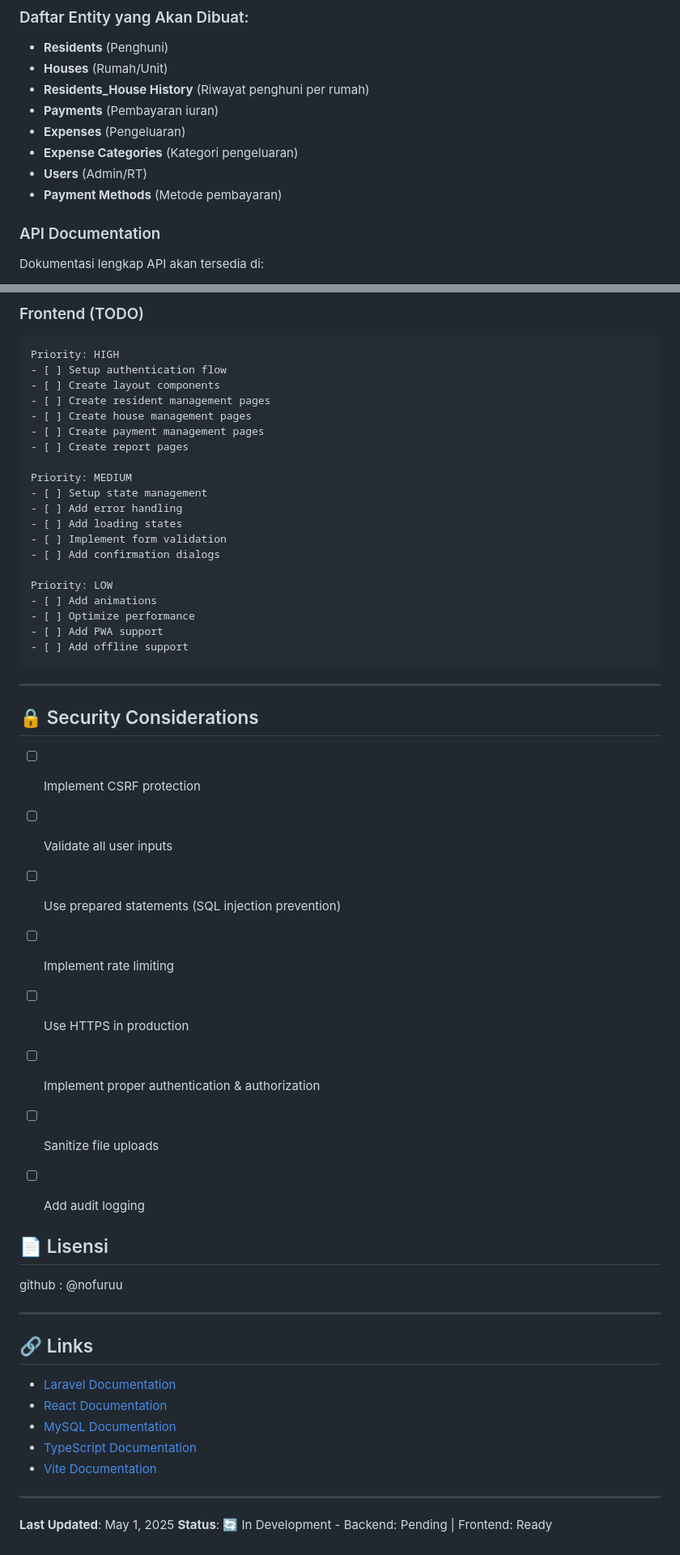
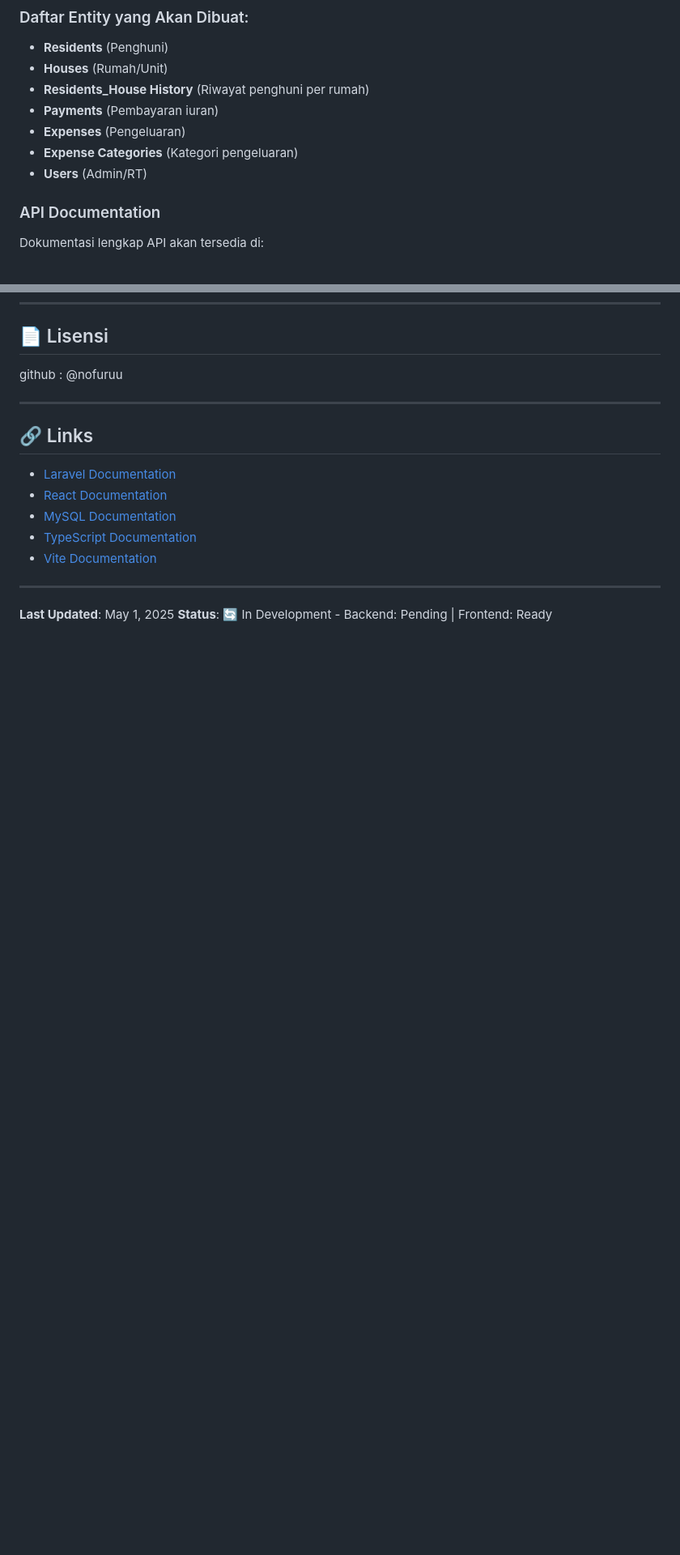
Before and after one commit to nofuruu/NexusRT, a Markdown page: README.md, 2 parts joined by grey strips. Shown at 81% size. Drawn GitHub-style; blank space fills up the shorter version.

Commit message:
Remove outdated sections from README
Removed several sections related to features and development notes, including pages for reports, settings, and various TODO items for both backend and frontend.

````diff
--- a/README.md
+++ b/README.md
@@ -552,7 +520,6 @@ Dokumentasi lengkap backend akan ditambahkan setelah:
 - **Expenses** (Pengeluaran)
 - **Expense Categories** (Kategori pengeluaran)
 - **Users** (Admin/RT)
-- **Payment Methods** (Metode pembayaran)
 
 ### API Documentation
 
@@ -635,41 +573,3 @@ Priority: LOW
-### Frontend (TODO)
-
-```
-Priority: HIGH
-- [ ] Setup authentication flow
-- [ ] Create layout components
-- [ ] Create resident management pages
-- [ ] Create house management pages
-- [ ] Create payment management pages
-- [ ] Create report pages
-
-Priority: MEDIUM
-- [ ] Setup state management
-- [ ] Add error handling
-- [ ] Add loading states
-- [ ] Implement form validation
-- [ ] Add confirmation dialogs
-
-Priority: LOW
-- [ ] Add animations
-- [ ] Optimize performance
-- [ ] Add PWA support
-- [ ] Add offline support
-```
-
----
-
-## 🔒 Security Considerations
-
-- [ ] Implement CSRF protection
-- [ ] Validate all user inputs
-- [ ] Use prepared statements (SQL injection prevention)
-- [ ] Implement rate limiting
-- [ ] Use HTTPS in production
-- [ ] Implement proper authentication & authorization
-- [ ] Sanitize file uploads
-- [ ] Add audit logging
-
 
 ## 📄 Lisensi
 
````
Also changed, not shown: other parts of README.md (+1 -62 lines).
